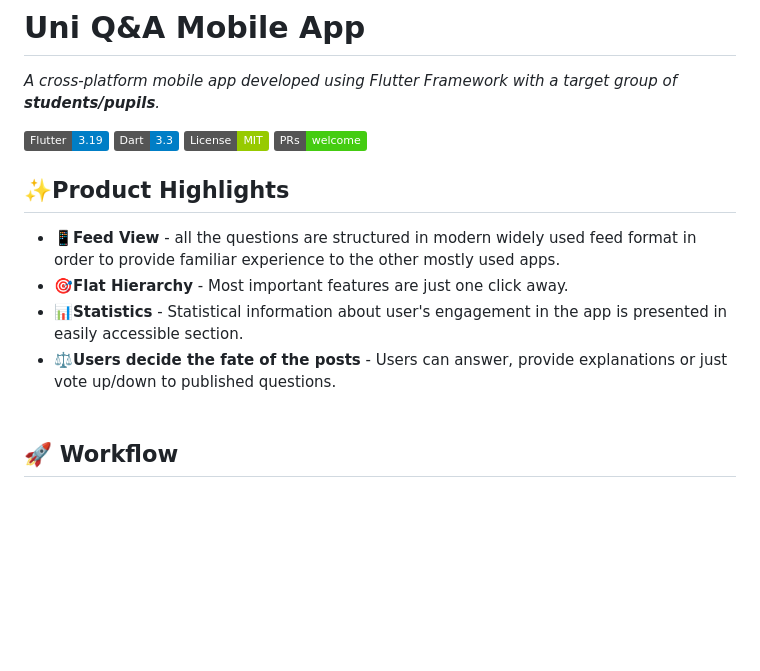
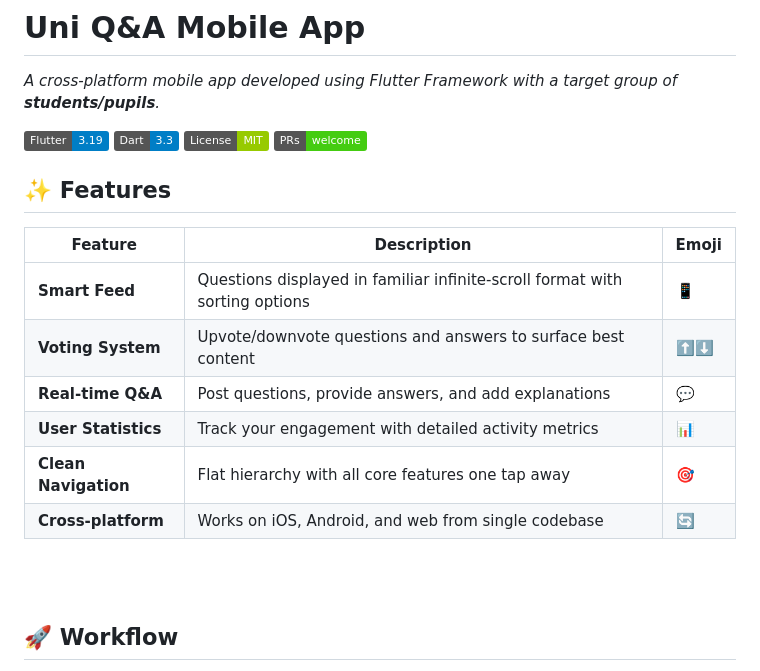
Before and after one commit to talasumaa/Uni-Q-A-Mobile-App, a Markdown page: README.md, the part around the change. Drawn GitHub-style; badges without logos; blank space fills up the shorter version.

Commit message:
Update features section in README.md
Replaced product highlights with a structured features table for clarity.

```diff
--- a/README.md
+++ b/README.md
@@ -5,12 +5,16 @@
 [![Dart](https://img.shields.io/badge/Dart-3.3-blue?logo=dart)](https://dart.dev)
 [![License](https://img.shields.io/badge/License-MIT-green.svg)](LICENSE)
 [![PRs Welcome](https://img.shields.io/badge/PRs-welcome-brightgreen.svg)](CONTRIBUTING.md)
+## ✨ Features
 
-## ✨Product Highlights
-- 📱**Feed View** - all the questions are structured in modern widely used feed format in order to provide familiar experience to the other mostly used apps.
-- 🎯**Flat Hierarchy** - Most important features are just one click away.
-- 📊**Statistics** - Statistical information about user's engagement in the app is presented in easily accessible section.
-- ⚖️**Users decide the fate of the posts** - Users can answer, provide explanations or just vote up/down to published questions.
+| Feature | Description | Emoji |
+|---------|-------------|-------|
+| **Smart Feed** | Questions displayed in familiar infinite-scroll format with sorting options | 📱 |
+| **Voting System** | Upvote/downvote questions and answers to surface best content | ⬆️⬇️ |
+| **Real-time Q&A** | Post questions, provide answers, and add explanations | 💬 |
+| **User Statistics** | Track your engagement with detailed activity metrics | 📊 |
+| **Clean Navigation** | Flat hierarchy with all core features one tap away | 🎯 |
+| **Cross-platform** | Works on iOS, Android, and web from single codebase | 🔄 |
 <br><br>
 ## 🚀 Workflow
 1. **Brainstorming** - started with a bunch of random ideas(wild ideas was encouraged).
```
